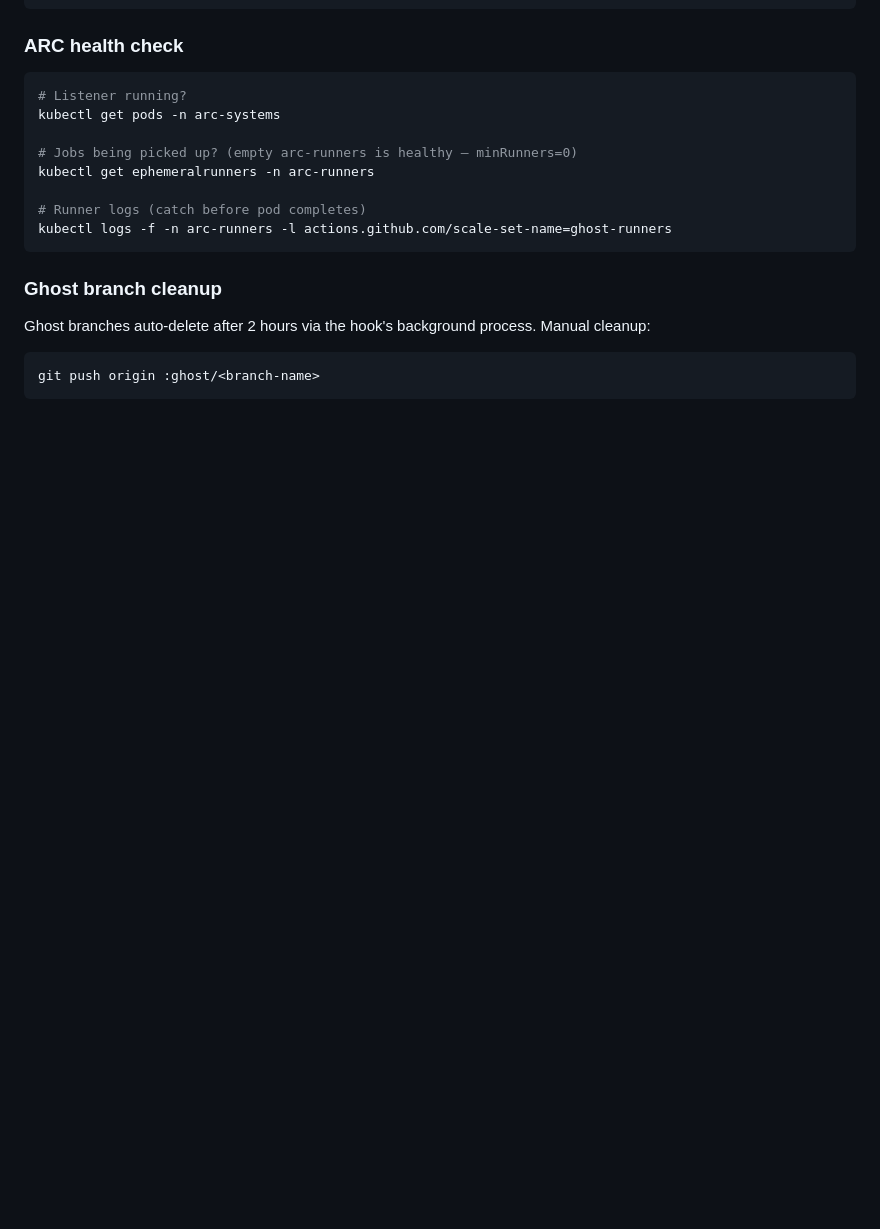
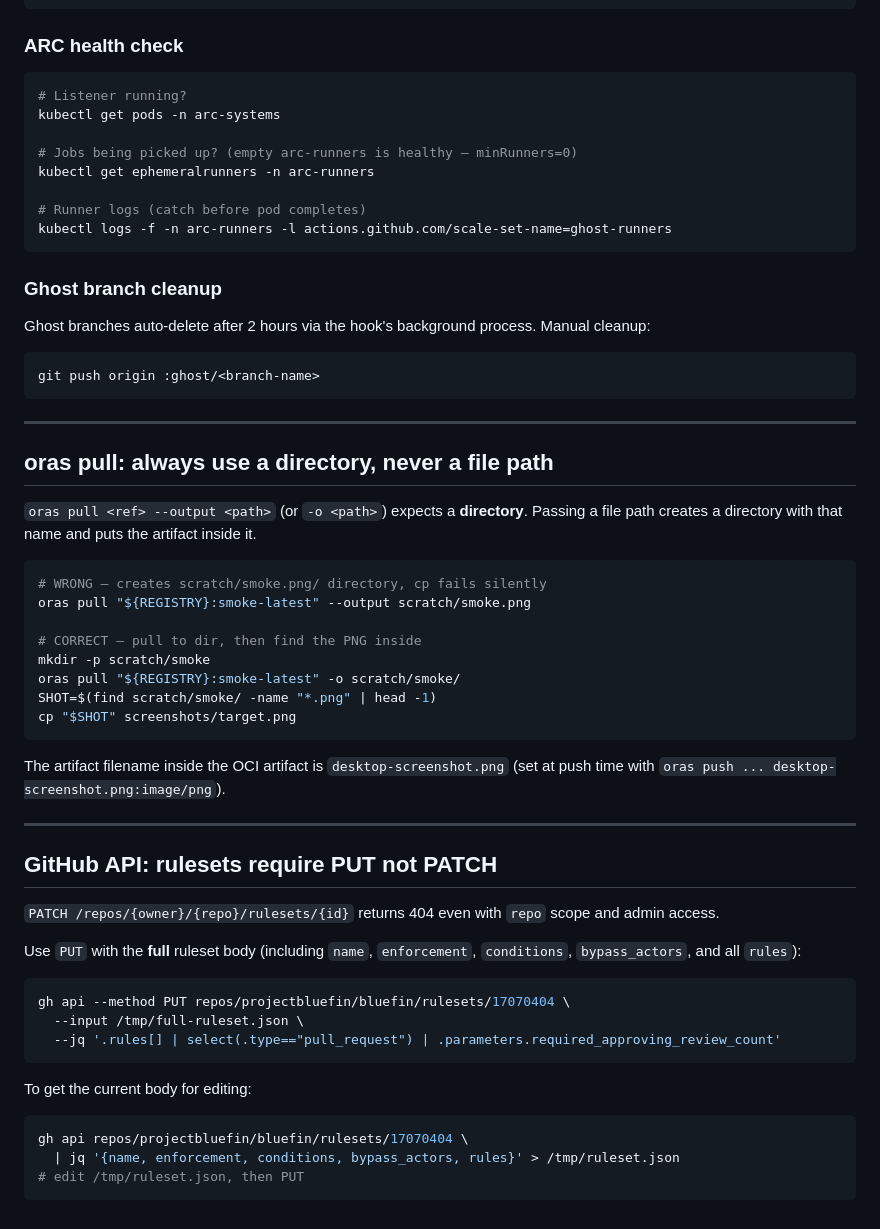
Before and after one commit to castrojo/bluefin-test-suite, a Markdown page: docs/skills/ops.md, the part around the change. Drawn GitHub-style; blank space fills up the shorter version.

````diff
--- a/docs/skills/ops.md
+++ b/docs/skills/ops.md
@@ -430,3 +430,43 @@ Ghost branches auto-delete after 2 hours via the hook's background process. Manu
 ```bash
 git push origin :ghost/<branch-name>
 ```
+
+---
+
+## oras pull: always use a directory, never a file path
+
+`oras pull <ref> --output <path>` (or `-o <path>`) expects a **directory**. Passing a file path creates a directory with that name and puts the artifact inside it.
+
+```bash
+# WRONG — creates scratch/smoke.png/ directory, cp fails silently
+oras pull "${REGISTRY}:smoke-latest" --output scratch/smoke.png
+
+# CORRECT — pull to dir, then find the PNG inside
+mkdir -p scratch/smoke
+oras pull "${REGISTRY}:smoke-latest" -o scratch/smoke/
+SHOT=$(find scratch/smoke/ -name "*.png" | head -1)
+cp "$SHOT" screenshots/target.png
+```
+
+The artifact filename inside the OCI artifact is `desktop-screenshot.png` (set at push time with `oras push ... desktop-screenshot.png:image/png`).
+
+---
+
+## GitHub API: rulesets require PUT not PATCH
+
+`PATCH /repos/{owner}/{repo}/rulesets/{id}` returns 404 even with `repo` scope and admin access.
+
+Use `PUT` with the **full** ruleset body (including `name`, `enforcement`, `conditions`, `bypass_actors`, and all `rules`):
+
+```bash
+gh api --method PUT repos/projectbluefin/bluefin/rulesets/17070404 \
+  --input /tmp/full-ruleset.json \
+  --jq '.rules[] | select(.type=="pull_request") | .parameters.required_approving_review_count'
+```
+
+To get the current body for editing:
+```bash
+gh api repos/projectbluefin/bluefin/rulesets/17070404 \
+  | jq '{name, enforcement, conditions, bypass_actors, rules}' > /tmp/ruleset.json
+# edit /tmp/ruleset.json, then PUT
+```
````
Also changed, not shown: docs/skills/e2e-workflow.md (+29 -22 lines).
